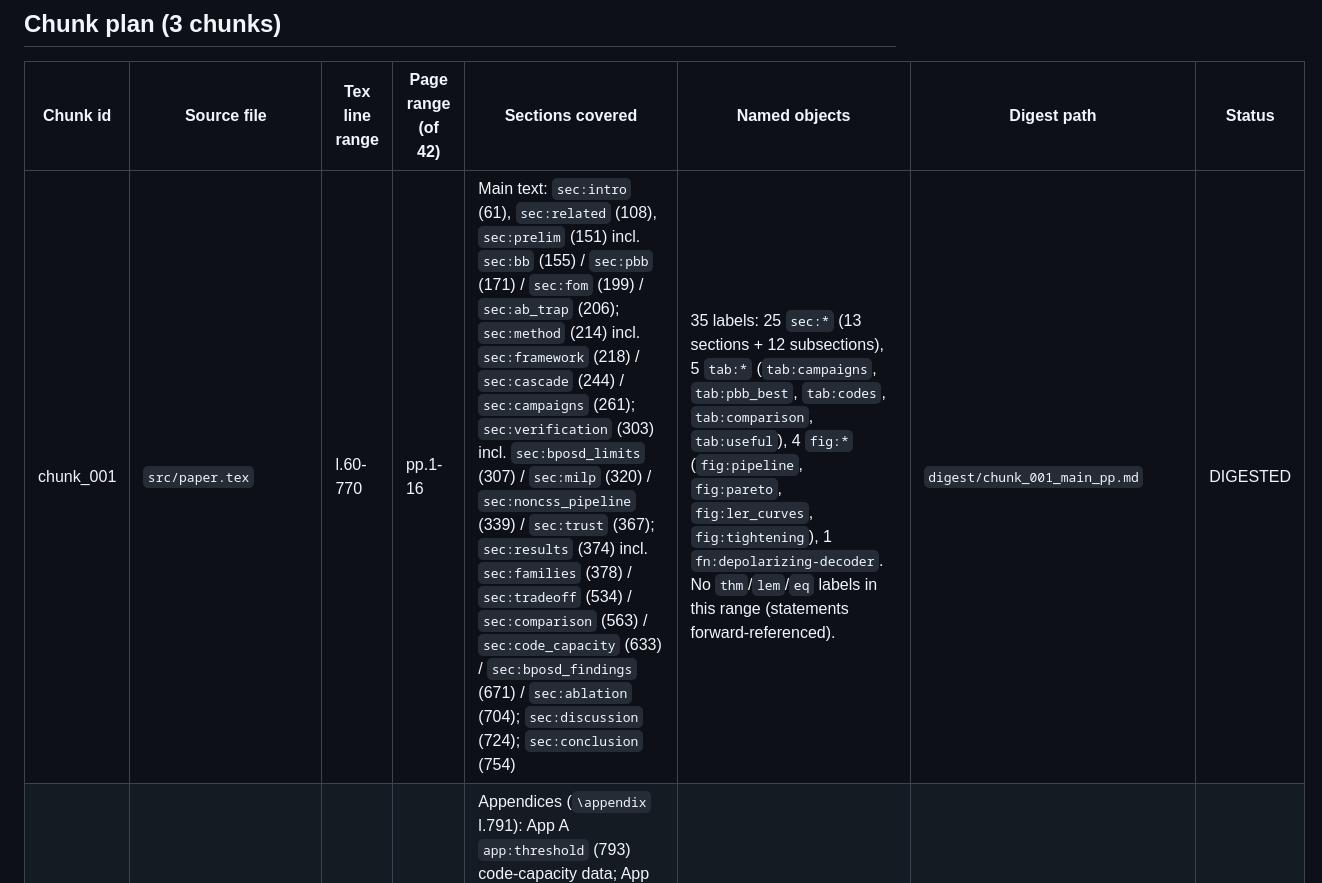
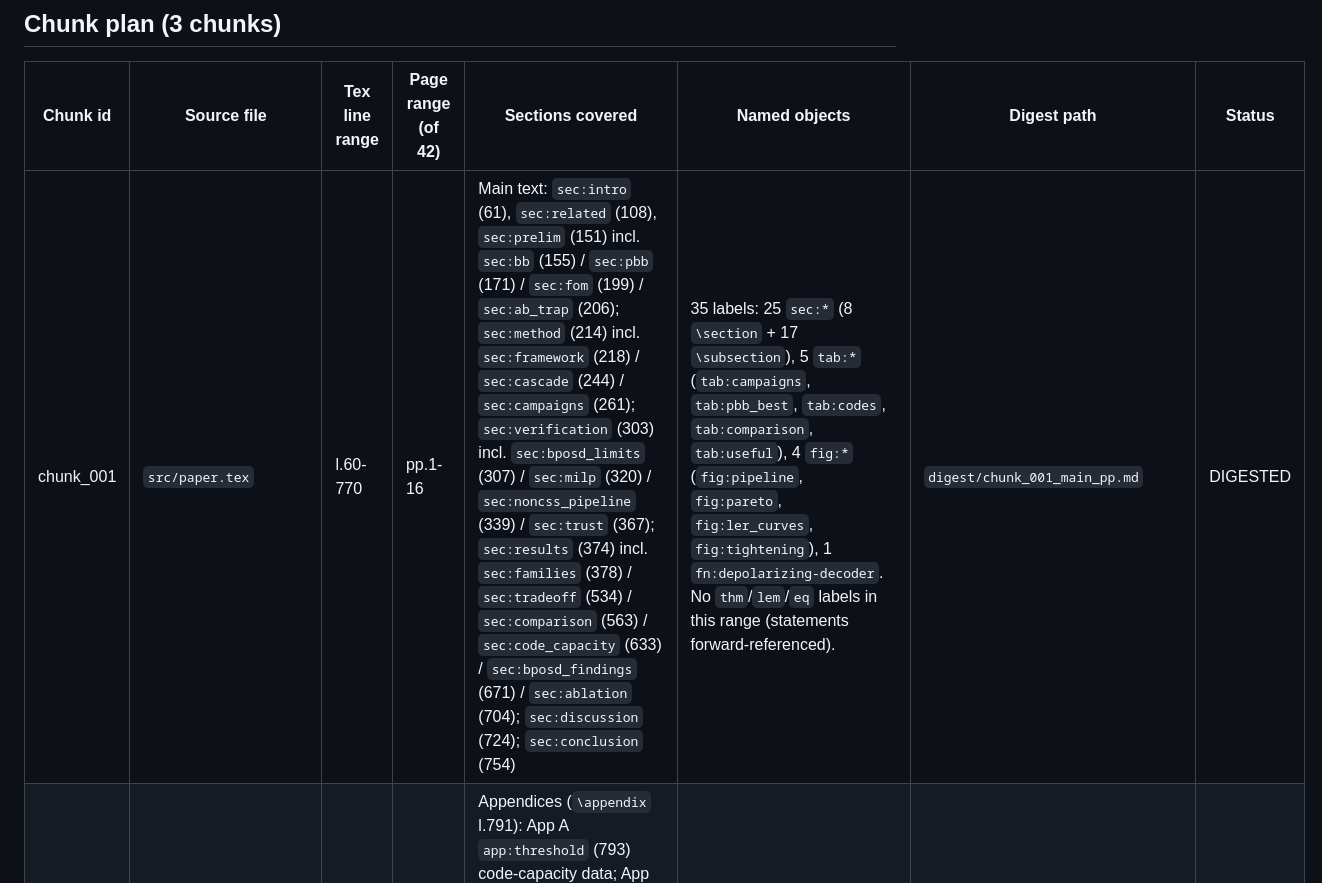
Before and after one commit to FoAKTEE/qldpc-discovery, a Markdown page: ref-paper/arxiv-2606.02418/chunk_index.md, the part around the change. GitHub-like rendering.

Commit message:
bootstrap(B+): chunk_index label-count refinement (consolidation re-verify)
Consolidation agent corrected chunk_001/chunk_003 label breakdowns against tex
(8 \section + 17 \subsection; 14 sm:* / 11 tab:*). Content unchanged.

Co-Authored-By: Claude Opus 4.8 (1M context) <noreply@anthropic.com>

```diff
--- a/ref-paper/arxiv-2606.02418/chunk_index.md
+++ b/ref-paper/arxiv-2606.02418/chunk_index.md
@@ -21,7 +21,7 @@ in one document). Page ranges below are pinned from `paper.pdf` text extraction.
 
 | Chunk id | Source file | Tex line range | Page range (of 42) | Sections covered | Named objects | Digest path | Status |
 |---|---|---|---|---|---|---|---|
-| chunk_001 | `src/paper.tex` | l.60-770 | pp.1-16 | Main text: `sec:intro` (61), `sec:related` (108), `sec:prelim` (151) incl. `sec:bb` (155) / `sec:pbb` (171) / `sec:fom` (199) / `sec:ab_trap` (206); `sec:method` (214) incl. `sec:framework` (218) / `sec:cascade` (244) / `sec:campaigns` (261); `sec:verification` (303) incl. `sec:bposd_limits` (307) / `sec:milp` (320) / `sec:noncss_pipeline` (339) / `sec:trust` (367); `sec:results` (374) incl. `sec:families` (378) / `sec:tradeoff` (534) / `sec:comparison` (563) / `sec:code_capacity` (633) / `sec:bposd_findings` (671) / `sec:ablation` (704); `sec:discussion` (724); `sec:conclusion` (754) | 35 labels: 25 `sec:*` (13 sections + 12 subsections), 5 `tab:*` (`tab:campaigns`, `tab:pbb_best`, `tab:codes`, `tab:comparison`, `tab:useful`), 4 `fig:*` (`fig:pipeline`, `fig:pareto`, `fig:ler_curves`, `fig:tightening`), 1 `fn:depolarizing-decoder`. No `thm`/`lem`/`eq` labels in this range (statements forward-referenced). | `digest/chunk_001_main_pp.md` | DIGESTED |
+| chunk_001 | `src/paper.tex` | l.60-770 | pp.1-16 | Main text: `sec:intro` (61), `sec:related` (108), `sec:prelim` (151) incl. `sec:bb` (155) / `sec:pbb` (171) / `sec:fom` (199) / `sec:ab_trap` (206); `sec:method` (214) incl. `sec:framework` (218) / `sec:cascade` (244) / `sec:campaigns` (261); `sec:verification` (303) incl. `sec:bposd_limits` (307) / `sec:milp` (320) / `sec:noncss_pipeline` (339) / `sec:trust` (367); `sec:results` (374) incl. `sec:families` (378) / `sec:tradeoff` (534) / `sec:comparison` (563) / `sec:code_capacity` (633) / `sec:bposd_findings` (671) / `sec:ablation` (704); `sec:discussion` (724); `sec:conclusion` (754) | 35 labels: 25 `sec:*` (8 `\section` + 17 `\subsection`), 5 `tab:*` (`tab:campaigns`, `tab:pbb_best`, `tab:codes`, `tab:comparison`, `tab:useful`), 4 `fig:*` (`fig:pipeline`, `fig:pareto`, `fig:ler_curves`, `fig:tightening`), 1 `fn:depolarizing-decoder`. No `thm`/`lem`/`eq` labels in this range (statements forward-referenced). | `digest/chunk_001_main_pp.md` | DIGESTED |
 | chunk_002 | `src/paper.tex` | l.791-1088 | pp.17-20 | Appendices (`\appendix` l.791): App A `app:threshold` (793) code-capacity data; App B `app:ablation` (849) ablation data; App C `app:mutations` (907) LLM mutation diffs; App D `app:ab_trap` (956) — **Theorem `thm:ab_d2`** (959) + proof; App E `app:crt` (982) — **Theorem `lem:crt_k`** (985) + proof; App F `app:lc` (1026) LC-CSS equivalence of PBB. (Bibliography l.1089 and `\end{document}` l.1091 lie just past the chunk, pp.21-22.) | 15 labels: 5 `app:*`, 2 theorem labels (`thm:ab_d2` l.960, `lem:crt_k` l.986), 3 `fig:*` (`fig:mut1/2/3`), 5 `tab:*` (`tab:threshold_css`, `tab:threshold_noncss`, `tab:ablation_k`, `tab:ablation_per_lattice`). | `digest/chunk_002_appendix.md` | DIGESTED |
 | chunk_003 | `src/supplemental.tex` | l.1-715 | pp.23-42 | Supplemental Material: `sm:css_catalog` (47), `sm:pbb_catalog` (70), `sm:decoders` (81), `sm:per_batch` (111), `sm:tightening` (213), `sm:univariate` (243), `sm:threshold` (316), `sm:utility` (507), `sm:comparison` (523) incl. `sm:novelty` (526) / `sm:weight8` (540); `sm:campaigns` (549), `sm:ablation` (620), `sm:milp` (656) incl. CSS formulation (659) / non-CSS symplectic (676) / validation & audits (693). Pulls in `css_catalog_tables.tex` + `pbb_catalog_tables.tex`. | 31 labels: 14 `sm:*` sections, 11 `tab:*`, 2 `fig:*` (`fig:sm_per_batch`, `fig:sm_trajectory`), 4 `eq:*` (`eq:milp_obj` l.663, `eq:milp_commute` l.664, `eq:milp_anticommute` l.665, `eq:milp_binary` l.666). | `digest/chunk_003_supplemental.md` | DIGESTED |
 
```
